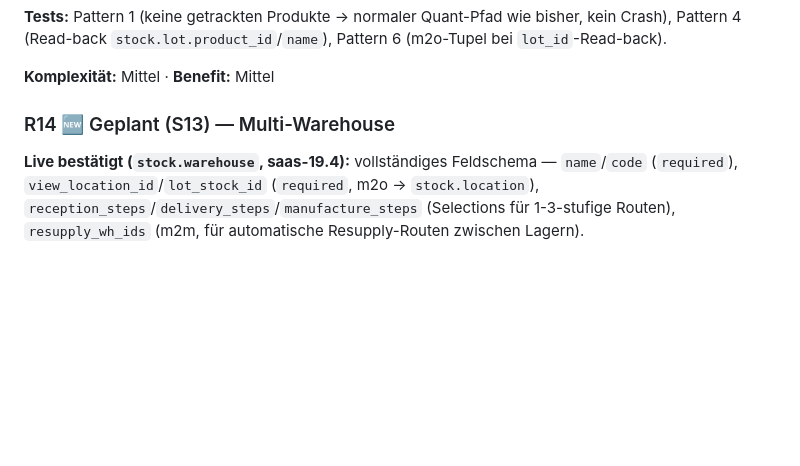
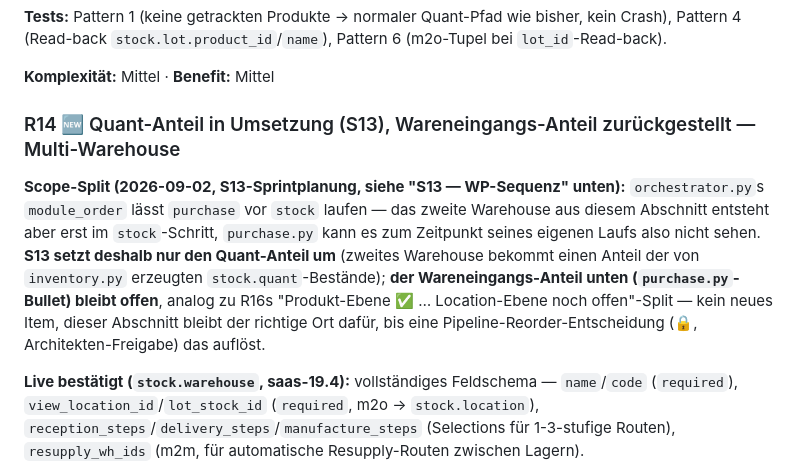
Before and after one commit to onwuh/odoo-daten-generator, a Markdown page: ROADMAP.md, the part around one of its changes. Drawn GitHub-style; blank space fills up the shorter version.

```diff
--- a/ROADMAP.md
+++ b/ROADMAP.md
@@ -472,7 +472,18 @@ Crash), Pattern 4 (Read-back `stock.lot.product_id`/`name`), Pattern 6 (m2o-Tupe
 
 **Komplexität:** Mittel · **Benefit:** Mittel
 
-### R14 🆕 Geplant (S13) — Multi-Warehouse
+### R14 🆕 Quant-Anteil in Umsetzung (S13), Wareneingangs-Anteil zurückgestellt — Multi-Warehouse
+
+**Scope-Split (2026-09-02, S13-Sprintplanung, siehe "S13 — WP-Sequenz" unten):**
+`orchestrator.py`s `module_order` lässt `purchase` vor `stock` laufen — das
+zweite Warehouse aus diesem Abschnitt entsteht aber erst im `stock`-Schritt,
+`purchase.py` kann es zum Zeitpunkt seines eigenen Laufs also nicht sehen.
+**S13 setzt deshalb nur den Quant-Anteil um** (zweites Warehouse bekommt
+einen Anteil der von `inventory.py` erzeugten `stock.quant`-Bestände);
+**der Wareneingangs-Anteil unten (`purchase.py`-Bullet) bleibt offen**,
+analog zu R16s "Produkt-Ebene ✅ … Location-Ebene noch offen"-Split — kein
+neues Item, dieser Abschnitt bleibt der richtige Ort dafür, bis eine
+Pipeline-Reorder-Entscheidung (🔒, Architekten-Freigabe) das auflöst.
 
 **Live bestätigt (`stock.warehouse`, saas-19.4):** vollständiges Feldschema — `name`/`code`
 (`required`), `view_location_id`/`lot_stock_id` (`required`, m2o → `stock.location`),
```
Also changed, not shown: other parts of ROADMAP.md (+62 -0 lines).
